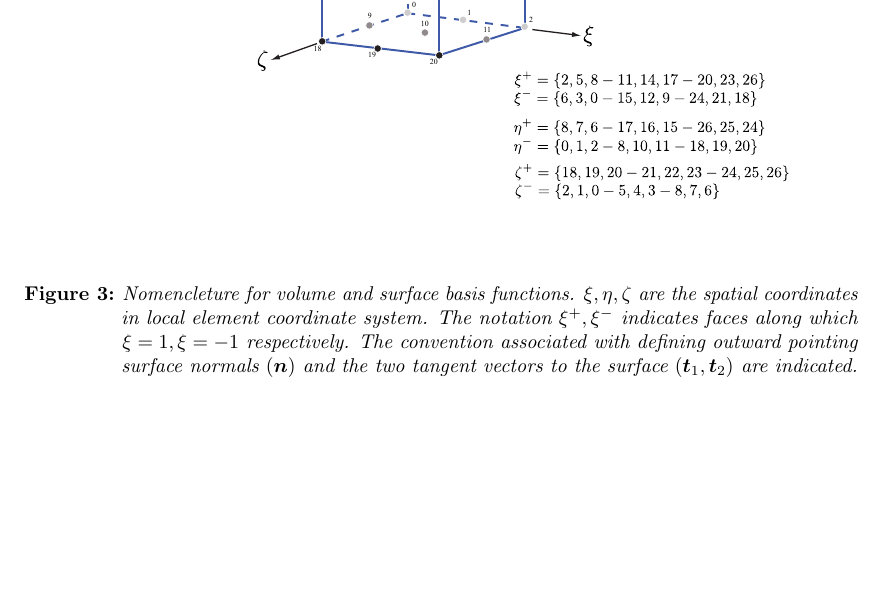
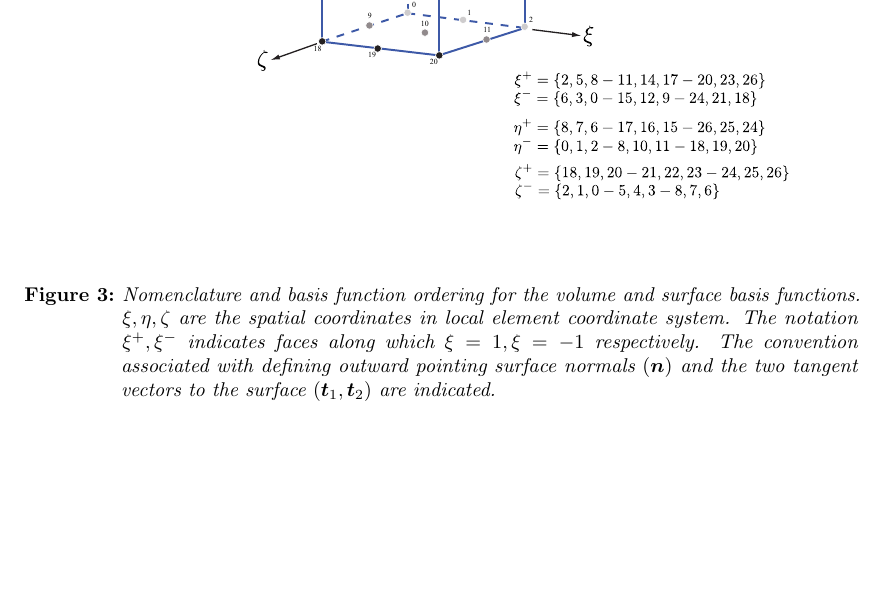
Before and after one commit to richardhaslam/pTatin3d, a LaTeX document (doc/pt3d-manual.tex): part of page 15 of 15, cut so that both start at the same text. Compiled offline with pdfLaTeX.

Commit message:
updated basis function fig
git-svn-id: svn+ssh://musashi.ethz.ch/var/svn/davemay/Codes/tatin/ptatin3d@4456 26174531-3d5a-4d31-aba0-7a6658d032cb

```diff
--- a/doc/pt3d-manual.tex
+++ b/doc/pt3d-manual.tex
@@ -489,7 +489,7 @@ The underlying coordinate system used in {\ptat} is a Cartesian. In Fig.~\ref{fi
 \center
 \includegraphics[height=0.4\textheight]{figs/pt3d_basis_functions.pdf}
 \caption[\itshape ]
-{\itshape Nomencleture for volume and surface basis functions. $\xi, \eta, \zeta$ are the spatial coordinates in local element coordinate system. The notation $\xi^{+}, \xi^{-}$ indicates faces along which $\xi = 1, \xi = -1$ respectively. The convention associated with defining outward pointing surface normals $(\boldsymbol n)$ and the two tangent vectors to the surface $(\boldsymbol t_1,\boldsymbol t_2)$ are indicated.}
+{\itshape Nomenclature and basis function ordering for the volume and surface basis functions. $\xi, \eta, \zeta$ are the spatial coordinates in local element coordinate system. The notation $\xi^{+}, \xi^{-}$ indicates faces along which $\xi = 1, \xi = -1$ respectively. The convention associated with defining outward pointing surface normals $(\boldsymbol n)$ and the two tangent vectors to the surface $(\boldsymbol t_1,\boldsymbol t_2)$ are indicated.}
 \label{fig:basis_functions}
 \end{figure}
 
```
